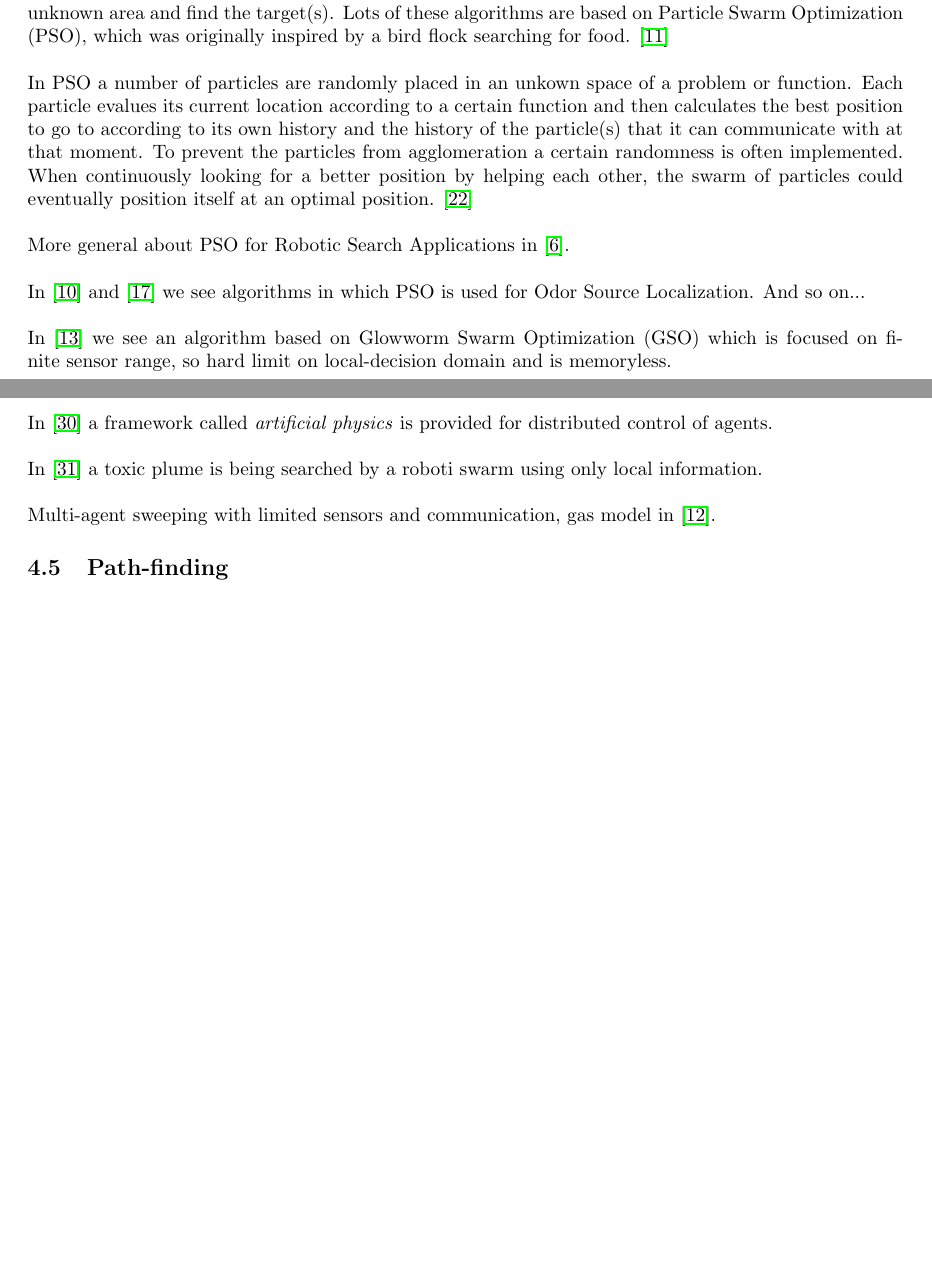
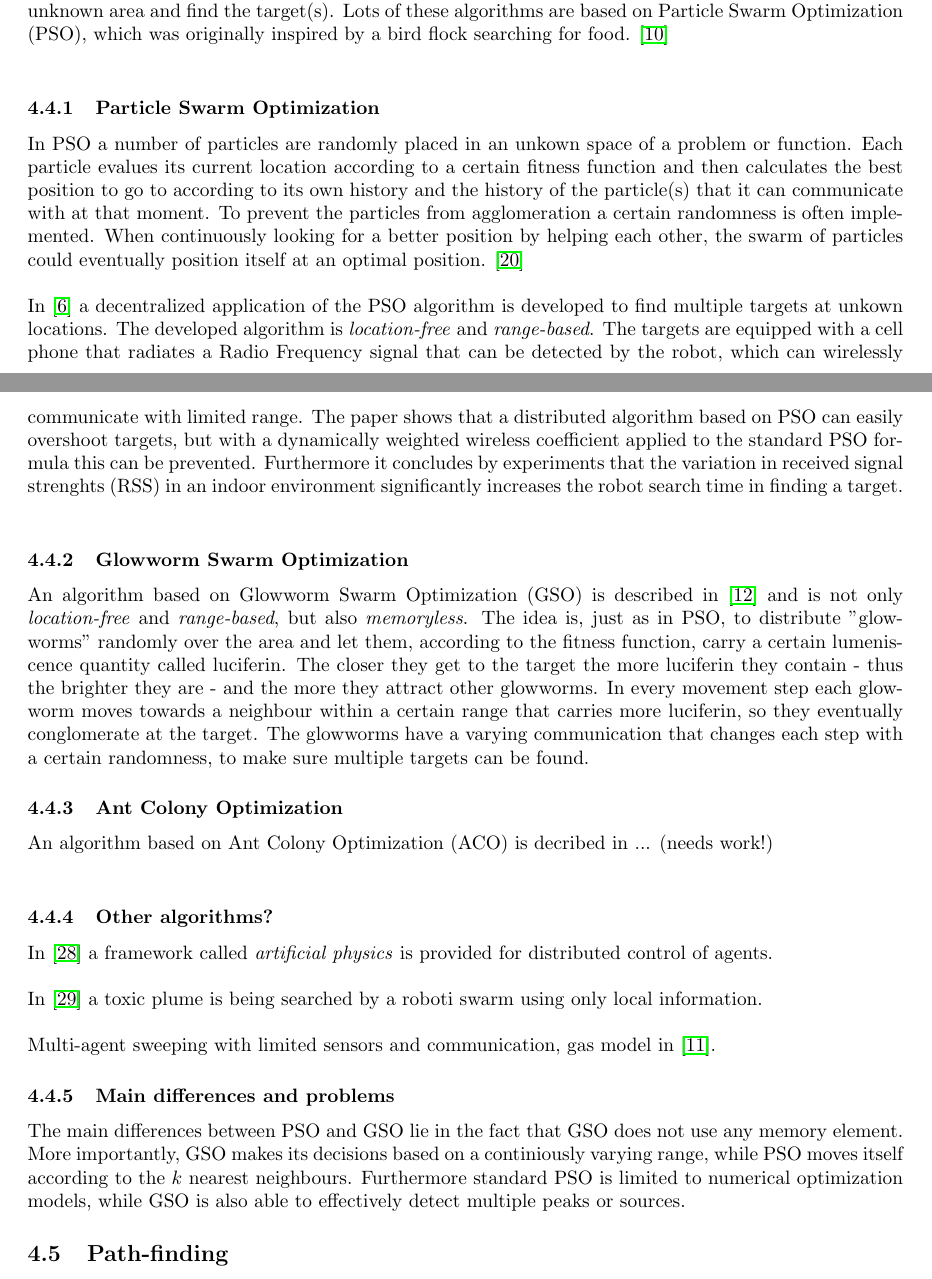
Before and after one commit to MartinRogalla/BachelorseminarRoboticSwarms, a LaTeX paper (Bachelorseminar-RoboticSwarms.tex, which reads tex/Techniques/Localization.tex): two parts of pages 5 and 6 of 10, joined at a grey line, cut so that both start at the same text, the shorter picture padded with empty space. Compiled offline with pdfLaTeX.

Commit message:
Updated localization

```diff
--- a/tex/Techniques/Localization.tex
+++ b/tex/Techniques/Localization.tex
@@ -1,20 +1,27 @@
 %!TEX root = ../../Bachelorseminar-RoboticSwarms.tex
 
 Robotic swarm search is an area which has been recieiving a lot of research attention in the past few years. The main goal is to design an algorithm that effectively allows a swarm of robots to explore an unknown area and find the target(s). Lots of these algorithms are based on Particle Swarm Optimization (PSO), which was originally inspired by a bird flock searching for food. \cite{kennedy1995particle}\\
-\\
+
 % http://citeseerx.ist.psu.edu/viewdoc/download?doi=10.1.1.165.1027&rep=rep1&type=pdf
-In PSO a number of particles are randomly placed in an unkown space of a problem or function. Each particle evalues its current location according to a certain function and then calculates the best position to go to according to its own history and the history of the particle(s) that it can communicate with at that moment. To prevent the particles from agglomeration a certain randomness is often implemented. When continuously looking for a better position by helping each other, the swarm of particles could eventually position itself at an optimal position. \cite{poli2007particle} \\
+\subsubsection{Particle Swarm Optimization}
+	In PSO a number of particles are randomly placed in an unkown space of a problem or function. Each particle evalues its current location according to a certain fitness function and then calculates the best position to go to according to its own history and the history of the particle(s) that it can communicate with at that moment. To prevent the particles from agglomeration a certain randomness is often implemented. When continuously looking for a better position by helping each other, the swarm of particles could eventually position itself at an optimal position. \cite{poli2007particle} \\
 	\\
 	% http://ieeexplore.ieee.org/stamp/stamp.jsp?tp=&arnumber=1331059
-More general about PSO for Robotic Search Applications in \cite{doctor2004optimal}.\\
-\\
+	% http://citeseerx.ist.psu.edu/viewdoc/download?doi=10.1.1.165.1027&rep=rep1&type=pdf
+	% http://www.inl.gov/technicalpublications/Documents/4235636.pdf
+	In \cite{derr2009multi} a decentralized application of the PSO algorithm is developed to find multiple targets at unkown locations. The developed algorithm is \emph{location-free} and \emph{range-based}. The targets are equipped with a cell phone that radiates a Radio Frequency signal that can be detected by the robot, which can wirelessly communicate with limited range. The paper shows that a distributed algorithm based on PSO can easily overshoot targets, but with a dynamically weighted wireless coefficient applied to the standard PSO formula this can be prevented. Furthermore it concludes by experiments that the variation in received signal strenghts (RSS) in an indoor environment significantly increases the robot search time in finding a target.\\
+
+\subsubsection{Glowworm Swarm Optimization}
 	% http://ieeexplore.ieee.org/stamp/stamp.jsp?tp=&arnumber=4168420
 	% http://download.springer.com/static/pdf/222/art%253A10.1007%252Fs10514-006-7567-0.pdf?auth66=1394147139_af00584bf597ed53b5eabaf7dcd176d2&ext=.pdf
-In \cite{jatmiko2007pso} and \cite{marques2006particle} we see algorithms in which PSO is used for Odor Source Localization. And so on... \\
-\\
+	% In \cite{jatmiko2007pso} and \cite{marques2006particle} we see algorithms in which PSO based algorithms are used for Odor Source Localization.
 	% http://www.metapress.com/content/5derfrq1m1w0jncd/fulltext.pdf
-In \cite{krishnanand2006glowworm} we see an algorithm based on Glowworm Swarm Optimization (GSO) which is focused on finite sensor range, so hard limit on local-decision domain and is memoryless.
-\\
+	An algorithm based on Glowworm Swarm Optimization (GSO) is described in \cite{krishnanand2006glowworm} and is not only \emph{location-free} and \emph{range-based}, but also \emph{memoryless}. The idea is, just as in PSO, to distribute "glowworms" randomly over the area and let them, according to the fitness function, carry a certain lumeniscence quantity called luciferin. The closer they get to the target the more luciferin they contain - thus the brighter they are - and the more they attract other glowworms. In every movement step each glowworm moves towards a neighbour within a certain range that carries more luciferin, so they eventually conglomerate at the target. The glowworms have a varying communication that changes each step with a certain randomness, to make sure multiple targets can be found.
+
+\subsubsection{Ant Colony Optimization}
+	An algorithm based on Ant Colony Optimization (ACO) is decribed in ... (needs work!)\\
+
+\subsubsection{Other algorithms?}
 	% http://ieeexplore.ieee.org/stamp/stamp.jsp?tp=&arnumber=810278
 	In \cite{zarzhitsky2005agent} a framework called \emph{artificial physics} is provided for distributed control of agents.\\
 	\\
@@ -23,3 +30,6 @@ In \cite{zarzhitsky2005distributed} a toxic plume is being searched by a roboti
 	\\
 	% http://www.u.arizona.edu/~wkerr/pubs/faabs.pdf
 	Multi-agent sweeping with limited sensors and communication, gas model in \cite{kerr2005two}.
+
+\subsubsection{Main differences and problems}
+	The main differences between PSO and GSO lie in the fact that GSO does not use any memory element. More importantly, GSO makes its decisions based on a continiously varying range, while PSO moves itself according to the $k$ nearest neighbours. Furthermore standard PSO is limited to numerical optimization models, while GSO is also able to effectively detect multiple peaks or sources.
```
Lines whose indentation alone changed are shown as unchanged.
